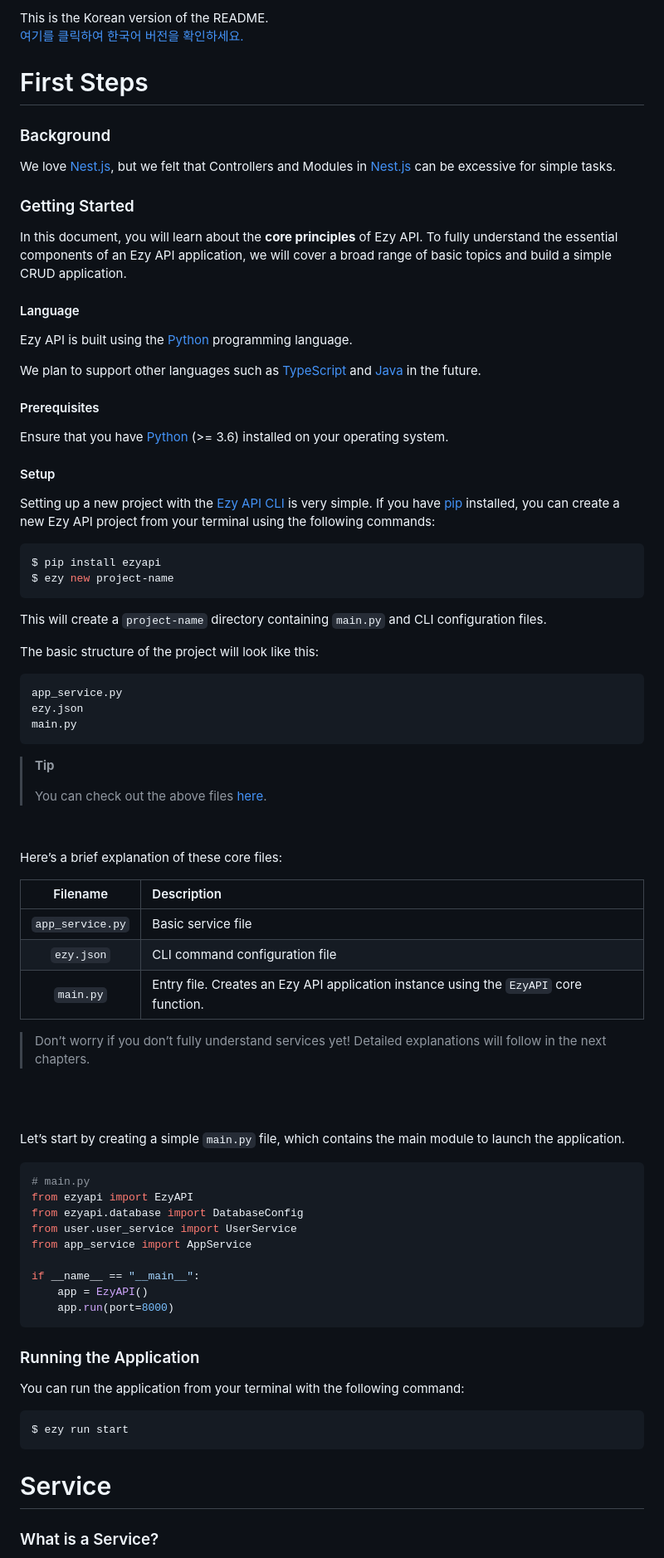
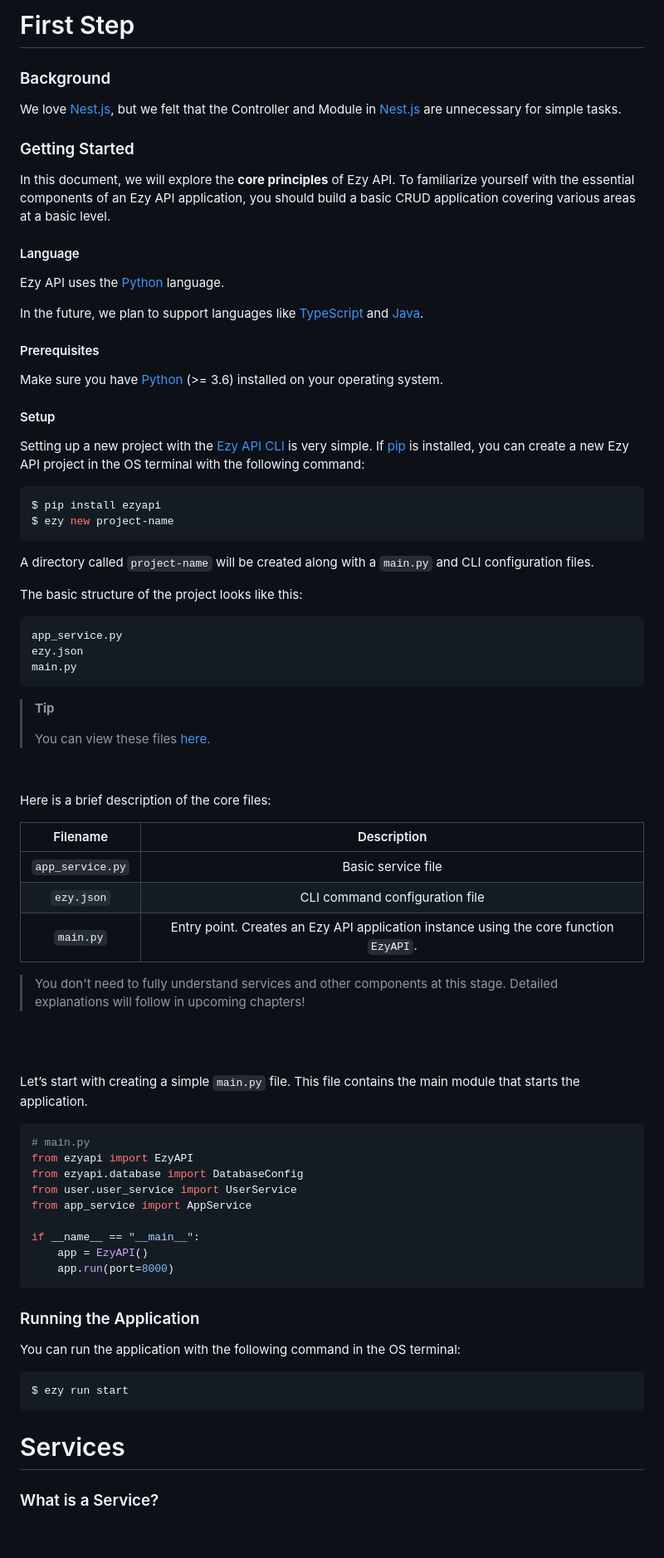
Before and after one commit to 3x-haust/Python_Ezy_API, a Markdown page: README.md, the part around the change printed below. Shown: that part at 83% size. Rendered like a GitHub page; blank space fills up the shorter version.

````diff
--- a/README.md
+++ b/README.md
@@ -1,38 +1,35 @@
-This is the Korean version of the README.
-[여기를 클릭하여 한국어 버전을 확인하세요.](./README-ko.md)
-
-# First Steps
+# First Step
 
 ### Background
 
-We love [Nest.js](https://nestjs.com/), but we felt that Controllers and Modules in [Nest.js](https://nestjs.com/) can be excessive for simple tasks.
+We love [Nest.js](https://nestjs.com/), but we felt that the Controller and Module in [Nest.js](https://nestjs.com/) are unnecessary for simple tasks.
 
 ### Getting Started
 
-In this document, you will learn about the **core principles** of Ezy API. To fully understand the essential components of an Ezy API application, we will cover a broad range of basic topics and build a simple CRUD application.
+In this document, we will explore the **core principles** of Ezy API. To familiarize yourself with the essential components of an Ezy API application, you should build a basic CRUD application covering various areas at a basic level.
 
 #### Language
 
-Ezy API is built using the [Python](https://www.python.org/) programming language.
+Ezy API uses the [Python](https://www.python.org/) language.
 
-We plan to support other languages such as [TypeScript](https://www.typescriptlang.org/) and [Java](https://java.com/) in the future.
+In the future, we plan to support languages like [TypeScript](https://www.typescriptlang.org/) and [Java](https://java.com/).
 
 #### Prerequisites
 
-Ensure that you have [Python](https://www.python.org/) (>= 3.6) installed on your operating system.
+Make sure you have [Python](https://www.python.org/) (>= 3.6) installed on your operating system.
 
 #### Setup
 
-Setting up a new project with the [Ezy API CLI](#cli-overview) is very simple. If you have [pip](https://pypi.org/project/pip/) installed, you can create a new Ezy API project from your terminal using the following commands:
+Setting up a new project with the [Ezy API CLI](#cli-overview) is very simple. If [pip](https://pypi.org/project/pip/) is installed, you can create a new Ezy API project in the OS terminal with the following command:
 
 ```bash
 $ pip install ezyapi
 $ ezy new project-name
 ```
 
-This will create a `project-name` directory containing `main.py` and CLI configuration files.
+A directory called `project-name` will be created along with a `main.py` and CLI configuration files.
 
-The basic structure of the project will look like this:
+The basic structure of the project looks like this:
 ```
 app_service.py
 ezy.json
@@ -41,23 +38,23 @@ main.py
 
 > **Tip**
 >
-> You can check out the above files [here](https://github.com/3x-haust/Python_Ezy_API/tree/main/example).
+> You can view these files [here](https://github.com/3x-haust/Python_Ezy_API/tree/main/example).
 
 <br></br>
 
-Here’s a brief explanation of these core files:
+Here is a brief description of the core files:
 
-|Filename|Description|
-|:---:|:---|
-|`app_service.py`|Basic service file|
-|`ezy.json`|CLI command configuration file|
-|`main.py`|Entry file. Creates an Ezy API application instance using the `EzyAPI` core function.|
+| Filename       | Description |
+|:--------------:|:----------:|
+| `app_service.py` | Basic service file |
+| `ezy.json`       | CLI command configuration file |
+| `main.py`        | Entry point. Creates an Ezy API application instance using the core function `EzyAPI`. |
 
-> Don’t worry if you don’t fully understand services yet! Detailed explanations will follow in the next chapters.
+> You don't need to fully understand services and other components at this stage. Detailed explanations will follow in upcoming chapters!
 
 <br><br/>
 
-Let’s start by creating a simple `main.py` file, which contains the main module to launch the application.
+Let’s start with creating a simple `main.py` file. This file contains the main module that starts the application.
 
 ```python
 # main.py
@@ -73,12 +70,13 @@ if __name__ == "__main__":
 
 ### Running the Application
 
-You can run the application from your terminal with the following command:
+You can run the application with the following command in the OS terminal:
+
 ```bash
 $ ezy run start
 ```
 
-# Service
+# Services
 
 ### What is a Service?
 
````
Also changed, not shown: other parts of README.md (+37 -32 lines), README-ko.md (+3 -0 lines).
